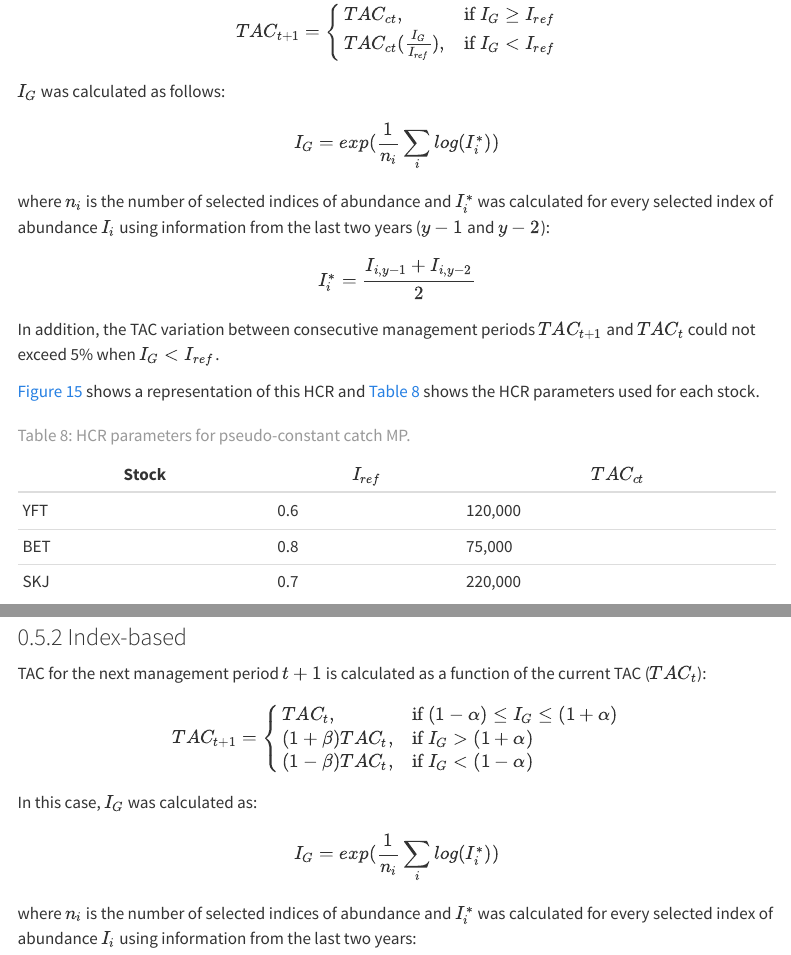
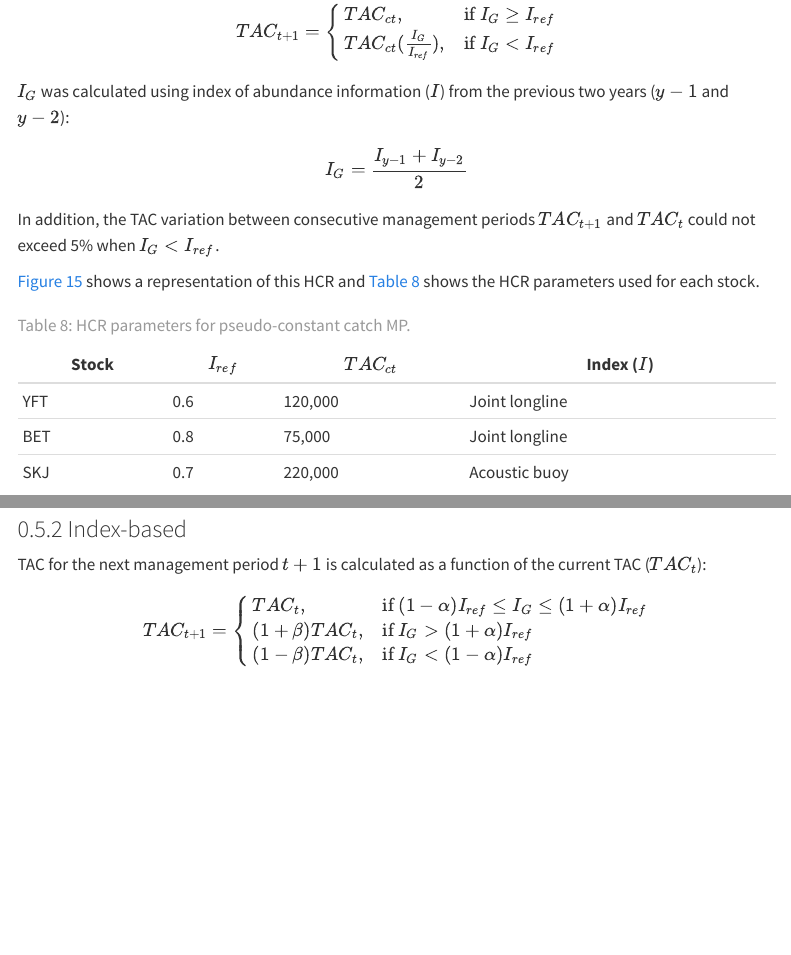
Before and after one commit to ICCAT/multitro-mse, a Quarto document (docs/TechSpec/Trial_Specs.qmd): the page in a window 1100 px wide, from 7210 px down, and a second part further down, joined at a grey line. Rendered offline with R 4.5, knitr and Pandoc in place of Quarto, with nearby package versions; some code elsewhere in the file could not run offline; menus at the side of the page are left out.

Commit message:
update TSD

```diff
--- a/docs/TechSpec/Trial_Specs.qmd
+++ b/docs/TechSpec/Trial_Specs.qmd
@@ -332,23 +332,19 @@ TAC_{ct}, & \text{if }I_{G} \geq I_{ref} \\
 TAC_{ct}(\frac{I_{G}}{I_{ref}}), & \text{if }I_{G} < I_{ref}
 \end{cases}$$
 
-$I_{G}$ was calculated as follows:
+$I_{G}$ was calculated using index of abundance information ($I$) from the previous two years ($y-1$ and $y-2$):
 
-$$I_G = exp(\frac{1}{n_i}\sum_{i}log(I^*_i))$$
-
-where $n_i$ is the number of selected indices of abundance and $I^*_i$ was calculated for every selected index of abundance $I_i$ using information from the last two years ($y-1$ and $y-2$):
-
-$$I^*_i = \frac{I_{i,y-1}+I_{i,y-2}}{2}$$
+$$I_G = \frac{I_{y-1}+I_{y-2}}{2}$$
 
 In addition, the TAC variation between consecutive management periods $TAC_{t+1}$ and $TAC_{t}$ could not exceed 5% when $I_G < I_{ref}$.
 
 @fig-pcc shows a representation of this HCR and @tbl-par-pcc shows the HCR parameters used for each stock.
 
-| Stock | $I_{ref}$ | $TAC_{ct}$ |
-|-------|--------|--------|
-| YFT | 0.6 | 120,000 |
-| BET | 0.8 | 75,000 |
-| SKJ | 0.7 | 220,000 |
+| Stock | $I_{ref}$ | $TAC_{ct}$ | Index ($I$) |
+|-------|--------|--------|--------|
+| YFT | 0.6 | 120,000 | Joint longline |
+| BET | 0.8 | 75,000 | Joint longline |
+| SKJ | 0.7 | 220,000 | Acoustic buoy |
 
 : HCR parameters for pseudo-constant catch MP. {#tbl-par-pcc}
 
@@ -360,13 +356,8 @@ TAC for the next management period $t+1$ is calculated as a function of the curr
 
 $$TAC_{t+1} =
 \begin{cases}
-TAC_{t}, & \text{if }(1-\alpha) \leq I_{G} \leq (1+\alpha) \\
-(1+\beta)TAC_{t}, & \text{if }I_{G} > (1+\alpha) \\
-(1-\beta)TAC_{t}, & \text{if }I_{G} < (1-\alpha)
+TAC_{t}, & \text{if }(1-\alpha)I_{ref} \leq I_{G} \leq (1+\alpha)I_{ref} \\
+(1+\beta)TAC_{t}, & \text{if }I_{G} > (1+\alpha)I_{ref} \\
+(1-\beta)TAC_{t}, & \text{if }I_{G} < (1-\alpha)I_{ref}
 \end{cases}$$
 
-In this case, $I_{G}$ was calculated as:
-
-$$I_G = exp(\frac{1}{n_i}\sum_{i}log(I^*_i))$$
-
-where $n_i$ is the number of selected indices of abundance and $I^*_i$ was calculated for every selected index of abundance $I_i$ using information from the last two years:
```
Also changed, not shown: docs/figures/make_figures.R, docs/TechSpec/Trial_Specs.qmd (9 more changed lines), 2 other files.
